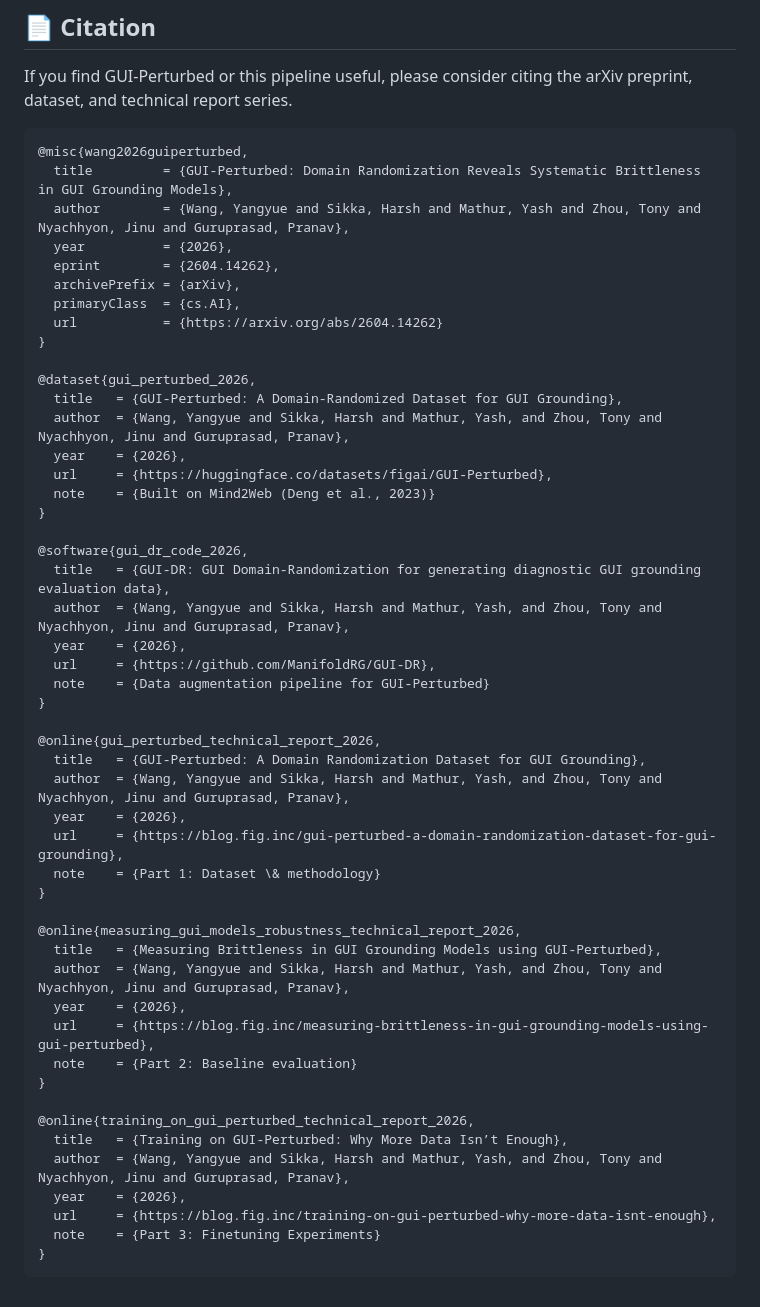
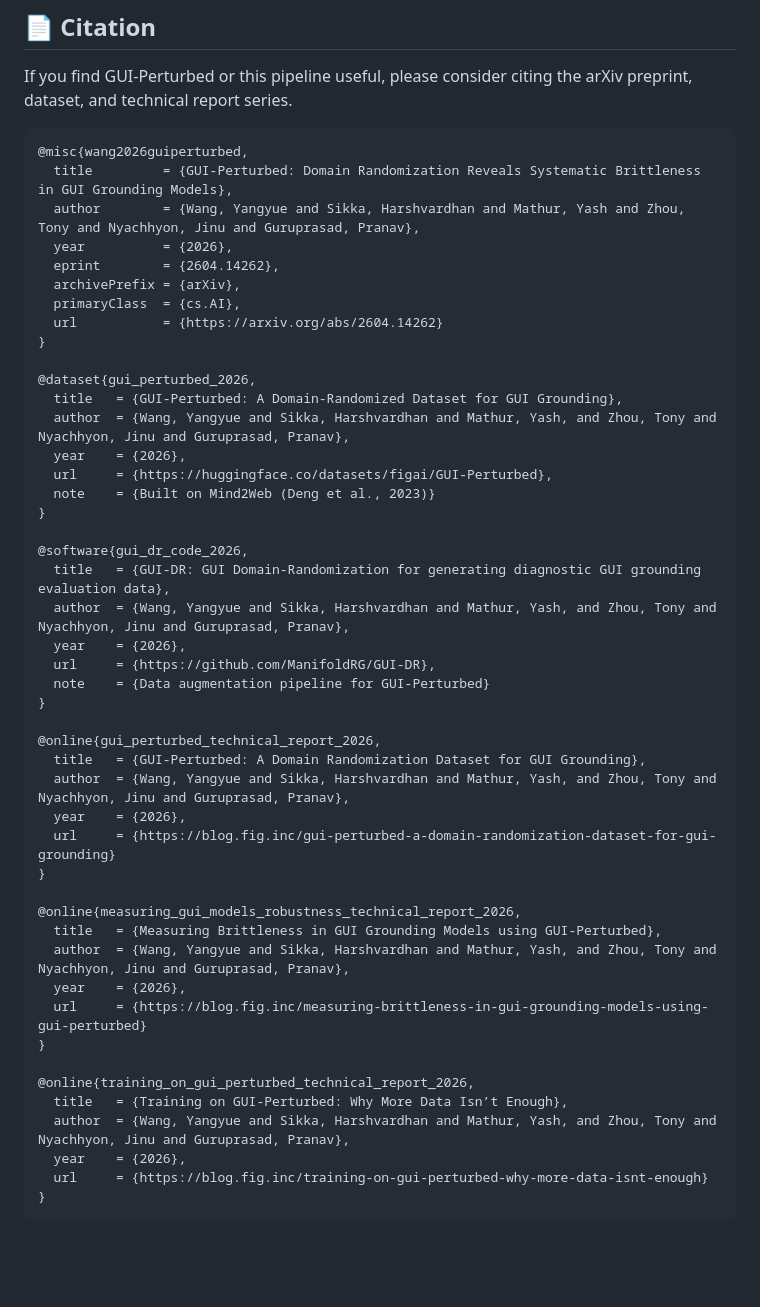
Before and after one commit to ManifoldRG/GUI-DR, a Markdown page: README.md, the part around the change printed below. Rendered like a GitHub page; blank space fills up the shorter version.

Commit message:
Fix part 3 README

````diff
--- a/README.md
+++ b/README.md
@@ -336,7 +317,7 @@ If you find GUI-Perturbed or this pipeline useful, please consider citing the ar
 ```bibtex
 @misc{wang2026guiperturbed,
   title         = {GUI-Perturbed: Domain Randomization Reveals Systematic Brittleness in GUI Grounding Models},
-  author        = {Wang, Yangyue and Sikka, Harsh and Mathur, Yash and Zhou, Tony and Nyachhyon, Jinu and Guruprasad, Pranav},
+  author        = {Wang, Yangyue and Sikka, Harshvardhan and Mathur, Yash and Zhou, Tony and Nyachhyon, Jinu and Guruprasad, Pranav},
   year          = {2026},
   eprint        = {2604.14262},
   archivePrefix = {arXiv},
@@ -346,7 +327,7 @@ If you find GUI-Perturbed or this pipeline useful, please consider citing the ar
 
 @dataset{gui_perturbed_2026,
   title   = {GUI-Perturbed: A Domain-Randomized Dataset for GUI Grounding},
-  author  = {Wang, Yangyue and Sikka, Harsh and Mathur, Yash, and Zhou, Tony and Nyachhyon, Jinu and Guruprasad, Pranav},
+  author  = {Wang, Yangyue and Sikka, Harshvardhan and Mathur, Yash, and Zhou, Tony and Nyachhyon, Jinu and Guruprasad, Pranav},
   year    = {2026},
   url     = {https://huggingface.co/datasets/figai/GUI-Perturbed},
   note    = {Built on Mind2Web (Deng et al., 2023)}
@@ -354,7 +335,7 @@ If you find GUI-Perturbed or this pipeline useful, please consider citing the ar
 
 @software{gui_dr_code_2026,
   title   = {GUI-DR: GUI Domain-Randomization for generating diagnostic GUI grounding evaluation data},
-  author  = {Wang, Yangyue and Sikka, Harsh and Mathur, Yash, and Zhou, Tony and Nyachhyon, Jinu and Guruprasad, Pranav},
+  author  = {Wang, Yangyue and Sikka, Harshvardhan and Mathur, Yash, and Zhou, Tony and Nyachhyon, Jinu and Guruprasad, Pranav},
   year    = {2026},
   url     = {https://github.com/ManifoldRG/GUI-DR},
   note    = {Data augmentation pipeline for GUI-Perturbed}
@@ -362,25 +343,22 @@ If you find GUI-Perturbed or this pipeline useful, please consider citing the ar
 
 @online{gui_perturbed_technical_report_2026,
   title   = {GUI-Perturbed: A Domain Randomization Dataset for GUI Grounding},
-  author  = {Wang, Yangyue and Sikka, Harsh and Mathur, Yash, and Zhou, Tony and Nyachhyon, Jinu and Guruprasad, Pranav},
+  author  = {Wang, Yangyue and Sikka, Harshvardhan and Mathur, Yash, and Zhou, Tony and Nyachhyon, Jinu and Guruprasad, Pranav},
   year    = {2026},
-  url     = {https://blog.fig.inc/gui-perturbed-a-domain-randomization-dataset-for-gui-grounding},
-  note    = {Part 1: Dataset \& methodology}
+  url     = {https://blog.fig.inc/gui-perturbed-a-domain-randomization-dataset-for-gui-grounding}
 }
 
 @online{measuring_gui_models_robustness_technical_report_2026,
   title   = {Measuring Brittleness in GUI Grounding Models using GUI-Perturbed},
-  author  = {Wang, Yangyue and Sikka, Harsh and Mathur, Yash, and Zhou, Tony and Nyachhyon, Jinu and Guruprasad, Pranav},
+  author  = {Wang, Yangyue and Sikka, Harshvardhan and Mathur, Yash, and Zhou, Tony and Nyachhyon, Jinu and Guruprasad, Pranav},
   year    = {2026},
-  url     = {https://blog.fig.inc/measuring-brittleness-in-gui-grounding-models-using-gui-perturbed},
-  note    = {Part 2: Baseline evaluation}
+  url     = {https://blog.fig.inc/measuring-brittleness-in-gui-grounding-models-using-gui-perturbed}
 }
 
 @online{training_on_gui_perturbed_technical_report_2026,
   title   = {Training on GUI-Perturbed: Why More Data Isn’t Enough},
-  author  = {Wang, Yangyue and Sikka, Harsh and Mathur, Yash, and Zhou, Tony and Nyachhyon, Jinu and Guruprasad, Pranav},
+  author  = {Wang, Yangyue and Sikka, Harshvardhan and Mathur, Yash, and Zhou, Tony and Nyachhyon, Jinu and Guruprasad, Pranav},
   year    = {2026},
-  url     = {https://blog.fig.inc/training-on-gui-perturbed-why-more-data-isnt-enough},
-  note    = {Part 3: Finetuning Experiments}
+  url     = {https://blog.fig.inc/training-on-gui-perturbed-why-more-data-isnt-enough}
 }
 ```
````
Also changed, not shown: other parts of README.md (+9 -28 lines), media/two-axis-perturbation-diagram.png (added), 2 other files.
